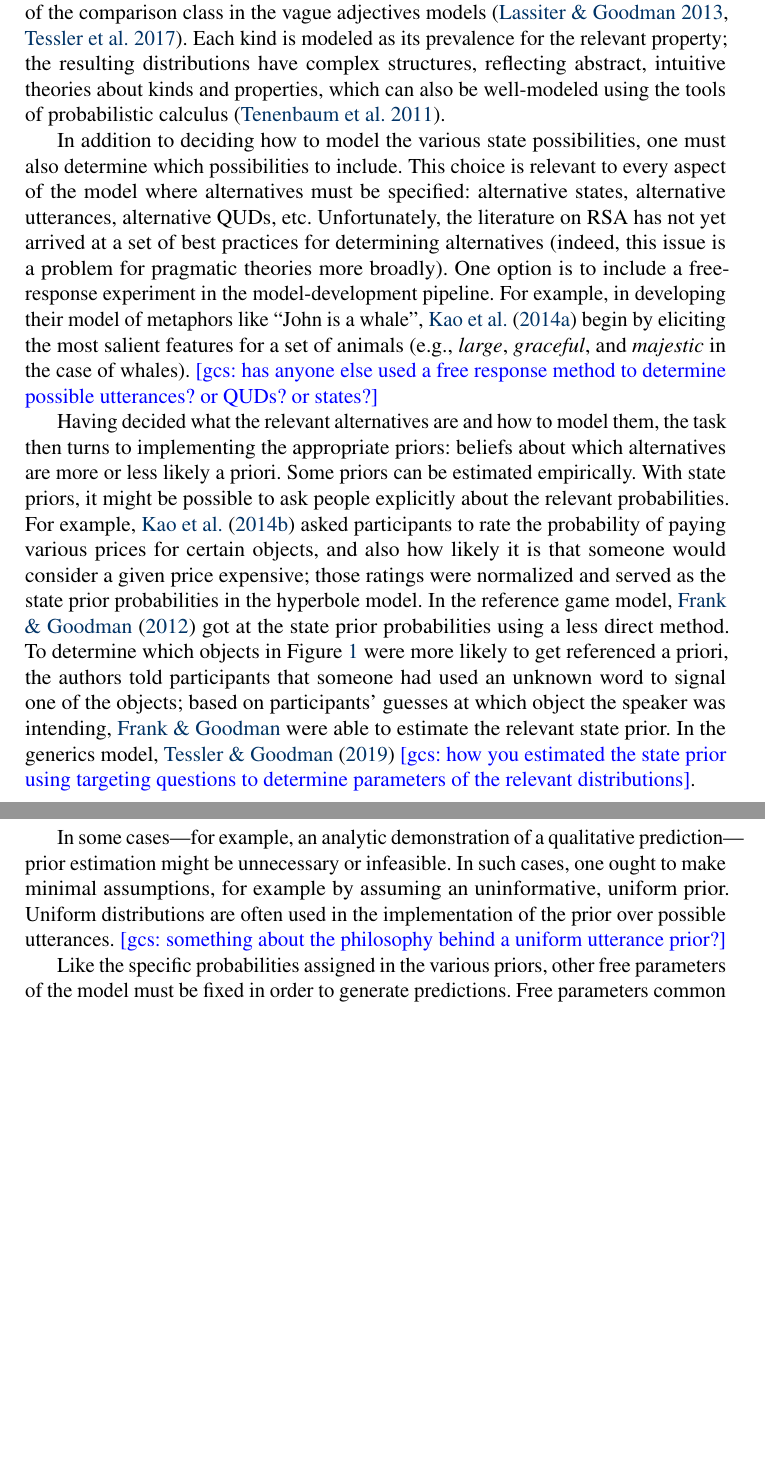
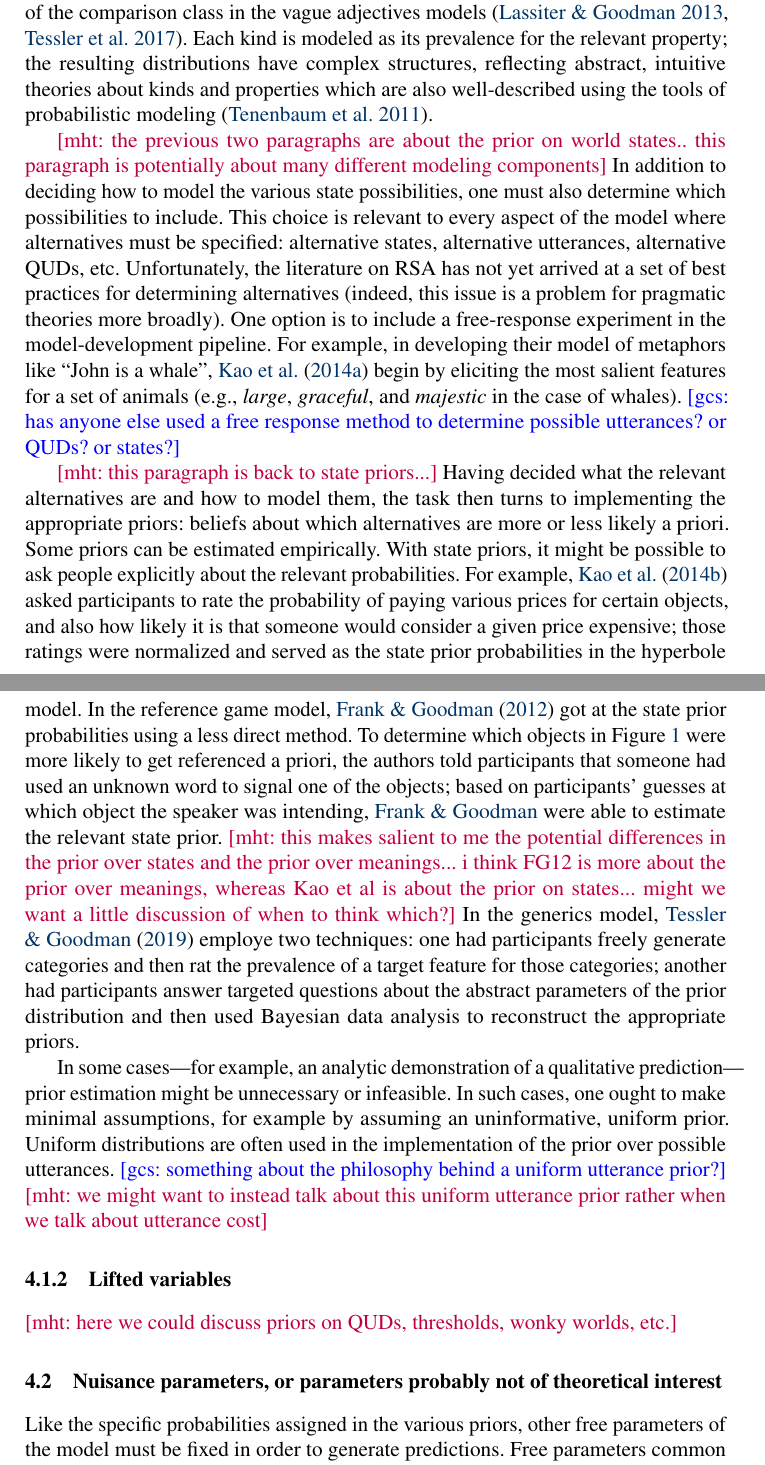
Before and after one commit to gscontras/probLang, a LaTeX document (writing/problang-overview.tex): two parts of pages 19 and 20 of 25 before the commit and two parts of pages 19 and 20 of 26 after it, joined at a grey line, cut so that both start at the same text, the shorter picture padded with empty space. Compiled offline with pdfLaTeX; a LaTeX package or settings file that is missing is left out.

Commit message:
some comments and proposed sectioning in Practicalties

```diff
--- a/writing/problang-overview.tex
+++ b/writing/problang-overview.tex
@@ -378,13 +382,24 @@ Our hope in the previous section was to present a menu of options to the would-b
 One of the most important modeling decisions concerns setting up the conversational scenario: how do we represent the states of the world that can be described in our model? Answering this question entails identifying the essence of the language phenomenon of interest. In the reference game from \cite{frankgoodman2012} depicted in Figure \ref{ref-game}, we equate states with individual objects, and the set of possible states corresponds to the set of possible objects present in the visual array. But only certain features of the objects are relevant: their shape and color. Properties like size or position do not enter into the reasoning about shape and color in this reference game (or at least we don't think they do), and so they need not enter into the representation of states in the model. In \ref{hyperbole-states}, we saw possible states from the hyperbole model of \cite{kaoetal2014}; of all the various facts of the world, the authors narrowed in on two for their model: the price paid for some object, and valence of the affect of the person who paid it. But the authors also narrowed the possible prices.
 
-One of the more ingenious---and abstract---state implementations comes from the generics model \citep{tesslergoodman2019}. Generic statements update beliefs about the prevalence of a feature in a category (e.g., the prevalence of egg-laying among robins upon hearing that ``robins lay eggs''). The prior, then, is a distribution over possible prevalences. \citeauthor{tesslergoodman2019} treat this distribution as a distribution over alternative kinds (e.g., bluejays, horses, tarantulas, etc.), akin to the implementation of the comparison class in the vague adjectives models \citep{lassitergoodman2013, tessler2017comparisonclass}. Each kind is modeled as its prevalence for the relevant property; the resulting distributions have complex structures, reflecting abstract, intuitive theories about kinds and properties, which can also be well-modeled using the tools of probabilistic calculus \citep{tenenbaum2011grow}.
+One of the more ingenious---and abstract---state implementations comes from the generics model \citep{tesslergoodman2019}. Generic statements update beliefs about the prevalence of a feature in a category (e.g., the prevalence of egg-laying among robins upon hearing that ``robins lay eggs''). The prior, then, is a distribution over possible prevalences. \citeauthor{tesslergoodman2019} treat this distribution as a distribution over alternative kinds (e.g., bluejays, horses, tarantulas, etc.), akin to the implementation of the comparison class in the vague adjectives models \citep{lassitergoodman2013, tessler2017comparisonclass}. Each kind is modeled as its prevalence for the relevant property; the resulting distributions have complex structures, reflecting abstract, intuitive theories about kinds and properties which are also well-described using the tools of probabilistic modeling \citep{tenenbaum2011grow}.
 
+\mht{the previous two paragraphs are about the prior on world states.. this paragraph is potentially about many different modeling components}
 In addition to deciding how to model the various state possibilities, one must also determine which possibilities to include. This choice is relevant to every aspect of the model where alternatives must be specified: alternative states, alternative utterances, alternative QUDs, etc. Unfortunately, the literature on RSA has not yet arrived at a set of best practices for determining alternatives (indeed, this issue is a problem for pragmatic theories more broadly). One option is to include a free-response experiment in the model-development pipeline. For example, in developing their model of metaphors like ``John is a whale'', \cite{kaoetal2014metaphor} begin by eliciting the most salient features for a set of animals (e.g., \emph{large}, \emph{graceful}, and \emph{majestic} in the case of whales).
 \gcs{has anyone else used a free response method to determine possible utterances? or QUDs? or states?}
 
-Having decided what the relevant alternatives are and how to model them, the task then turns to implementing the appropriate priors: beliefs about which alternatives are more or less likely a priori. Some priors can be estimated empirically. With state priors, it might be possible to ask people explicitly about the relevant probabilities. For example, \cite{kaoetal2014} asked participants to rate the probability of paying various prices for certain objects, and also how likely it is that someone would consider a given price expensive; those ratings were normalized and served as the state prior probabilities in the hyperbole model. In the reference game model, \cite{frankgoodman2012} got at the state prior probabilities using a less direct method. To determine which objects in Figure \ref{ref-game} were more likely to get referenced a priori, the authors told participants that someone had used an unknown word to signal one of the objects; based on participants' guesses at which object the speaker was intending, \citeauthor{frankgoodman2012} were able to estimate the relevant state prior. In the generics model, \cite{tesslergoodman2019} \gcs{how you estimated the state prior using targeting questions to determine parameters of the relevant distributions}.
+\mht{this paragraph is back to state priors...}
+Having decided what the relevant alternatives are and how to model them, the task then turns to implementing the appropriate priors: beliefs about which alternatives are more or less likely a priori. Some priors can be estimated empirically. With state priors, it might be possible to ask people explicitly about the relevant probabilities. For example, \cite{kaoetal2014} asked participants to rate the probability of paying various prices for certain objects, and also how likely it is that someone would consider a given price expensive; those ratings were normalized and served as the state prior probabilities in the hyperbole model. In the reference game model, \cite{frankgoodman2012} got at the state prior probabilities using a less direct method. To determine which objects in Figure \ref{ref-game} were more likely to get referenced a priori, the authors told participants that someone had used an unknown word to signal one of the objects; based on participants' guesses at which object the speaker was intending, \citeauthor{frankgoodman2012} were able to estimate the relevant state prior.
+\mht{this makes salient to me the potential differences in the prior over states and the prior over meanings... i think FG12 is more about the prior over meanings, whereas Kao et al is about the prior on states... might we want a little discussion of when to think which?}
+In the generics model, \cite{tesslergoodman2019} employe two techniques: one had participants freely generate categories and then rat the prevalence of a target feature for those categories; another had participants answer targeted questions about the abstract parameters of the prior distribution and then used Bayesian data analysis to reconstruct the appropriate priors. %\gcs{how you estimated the state prior using targeting questions to determine parameters of the relevant distributions}.
 
 In some cases---for example, an analytic demonstration of a qualitative prediction---prior estimation might be unnecessary or infeasible. In such cases, one ought to make minimal assumptions, for example by assuming an uninformative, uniform prior. Uniform distributions are often used in the implementation of the prior over possible utterances. \gcs{something about the philosophy behind a uniform utterance prior?}
+\mht{we might want to instead talk about this uniform utterance prior rather when we talk about utterance cost}
+
+\subsubsection{Lifted variables}
+
+\mht{here we could discuss priors on QUDs, thresholds, wonky worlds, etc.}
+
+\subsection{Nuisance parameters, or parameters probably not of theoretical interest}
 
 Like the specific probabilities assigned in the various priors, other free parameters of the model must be fixed in order to generate predictions. Free parameters common to RSA include $\alpha$, which controls speaker optimality, and the various utterance cost parameters. \gcs{a note on BDA?}
 
```
Also changed, not shown: writing/problang-overview.tex (12 more changed lines).
